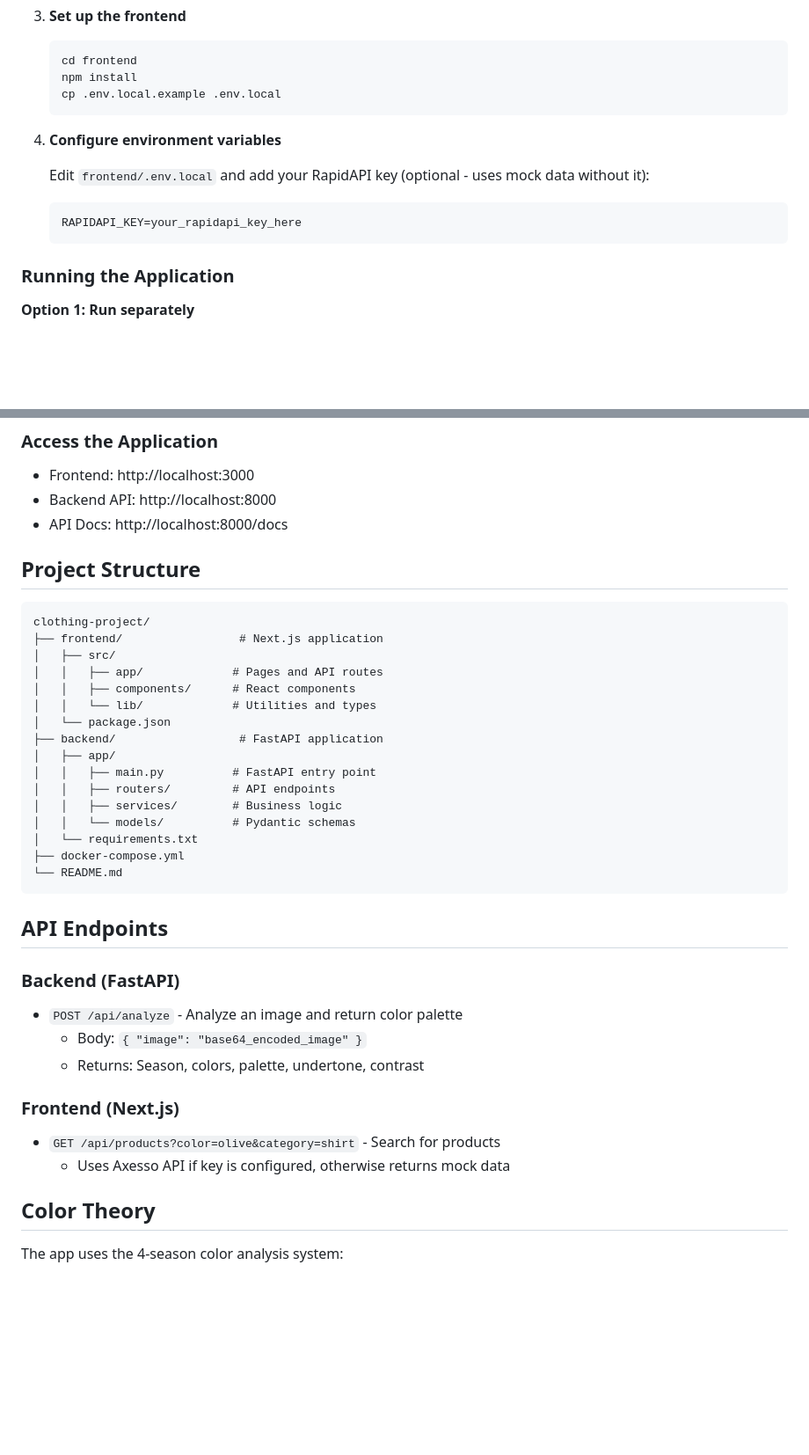
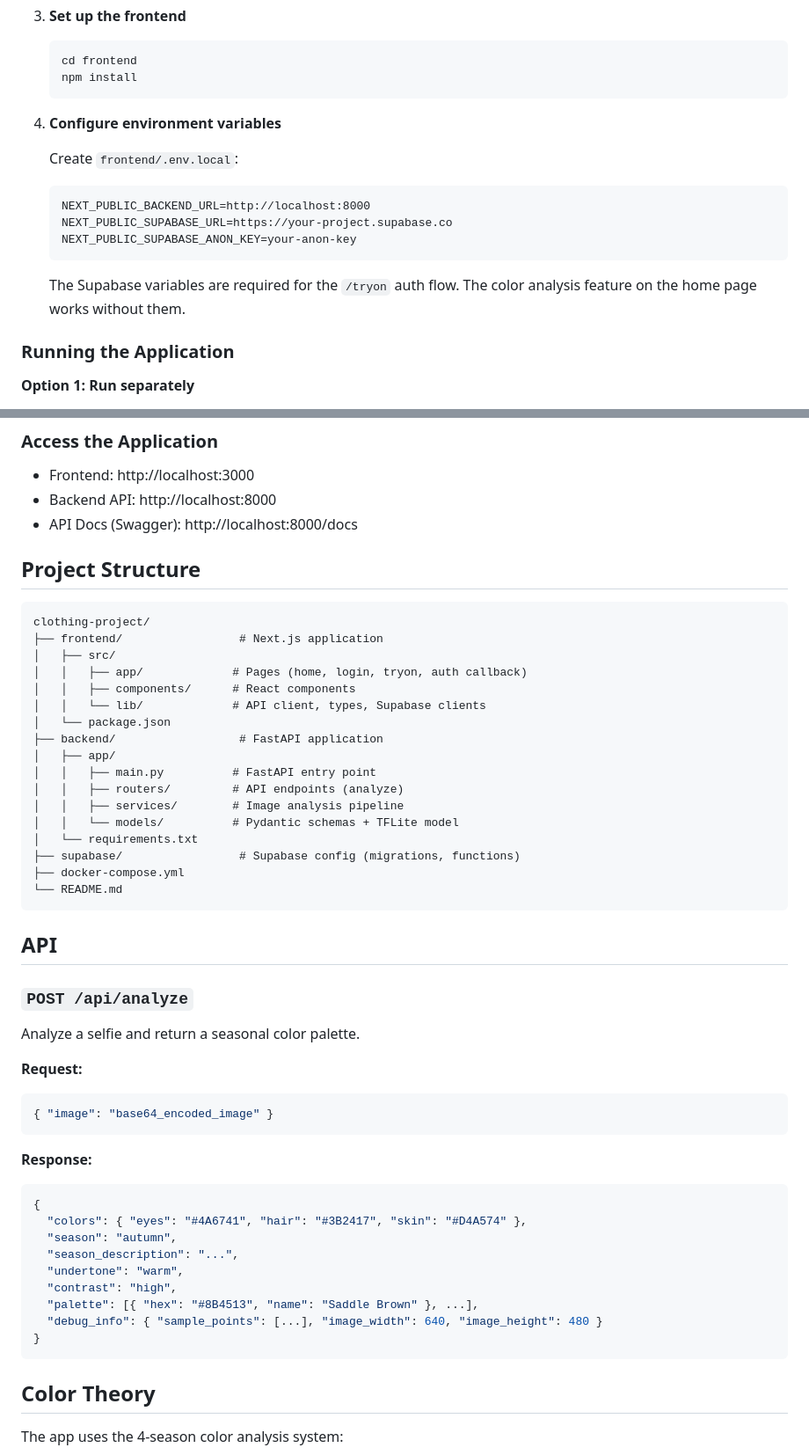
Before and after one commit to vandegn/clothing-project, a Markdown page: README.md, 2 parts joined by grey strips. Shown at 88% size. Drawn GitHub-style; blank space fills up the shorter version.

````diff
--- a/README.md
+++ b/README.md
@@ -44,15 +46,18 @@ A web application that analyzes selfies to extract eye, hair, and skin colors, d
    ```bash
    cd frontend
    npm install
-   cp .env.local.example .env.local
    ```
 
 4. **Configure environment variables**
 
-   Edit `frontend/.env.local` and add your RapidAPI key (optional - uses mock data without it):
+   Create `frontend/.env.local`:
    ```
-   RAPIDAPI_KEY=your_rapidapi_key_here
+   NEXT_PUBLIC_BACKEND_URL=http://localhost:8000
+   NEXT_PUBLIC_SUPABASE_URL=https://your-project.supabase.co
+   NEXT_PUBLIC_SUPABASE_ANON_KEY=your-anon-key
    ```
+
+   The Supabase variables are required for the `/tryon` auth flow. The color analysis feature on the home page works without them.
 
 ### Running the Application
 
@@ -80,7 +85,7 @@ docker-compose up
 
 - Frontend: http://localhost:3000
 - Backend API: http://localhost:8000
-- API Docs: http://localhost:8000/docs
+- API Docs (Swagger): http://localhost:8000/docs
 
 ## Project Structure
 
@@ -88,33 +93,45 @@ docker-compose up
 clothing-project/
 ├── frontend/                 # Next.js application
 │   ├── src/
-│   │   ├── app/             # Pages and API routes
+│   │   ├── app/             # Pages (home, login, tryon, auth callback)
 │   │   ├── components/      # React components
-│   │   └── lib/             # Utilities and types
+│   │   └── lib/             # API client, types, Supabase clients
 │   └── package.json
 ├── backend/                  # FastAPI application
 │   ├── app/
 │   │   ├── main.py          # FastAPI entry point
-│   │   ├── routers/         # API endpoints
-│   │   ├── services/        # Business logic
-│   │   └── models/          # Pydantic schemas
+│   │   ├── routers/         # API endpoints (analyze)
+│   │   ├── services/        # Image analysis pipeline
+│   │   └── models/          # Pydantic schemas + TFLite model
 │   └── requirements.txt
+├── supabase/                 # Supabase config (migrations, functions)
 ├── docker-compose.yml
 └── README.md
 ```
 
-## API Endpoints
+## API
 
-### Backend (FastAPI)
+### `POST /api/analyze`
 
-- `POST /api/analyze` - Analyze an image and return color palette
-  - Body: `{ "image": "base64_encoded_image" }`
-  - Returns: Season, colors, palette, undertone, contrast
+Analyze a selfie and return a seasonal color palette.
 
-### Frontend (Next.js)
+**Request:**
+```json
+{ "image": "base64_encoded_image" }
+```
 
-- `GET /api/products?color=olive&category=shirt` - Search for products
-  - Uses Axesso API if key is configured, otherwise returns mock data
+**Response:**
+```json
+{
+  "colors": { "eyes": "#4A6741", "hair": "#3B2417", "skin": "#D4A574" },
+  "season": "autumn",
+  "season_description": "...",
+  "undertone": "warm",
+  "contrast": "high",
+  "palette": [{ "hex": "#8B4513", "name": "Saddle Brown" }, ...],
+  "debug_info": { "sample_points": [...], "image_width": 640, "image_height": 480 }
+}
+```
 
 ## Color Theory
 
````
Also changed, not shown: other parts of README.md (+11 -9 lines).
